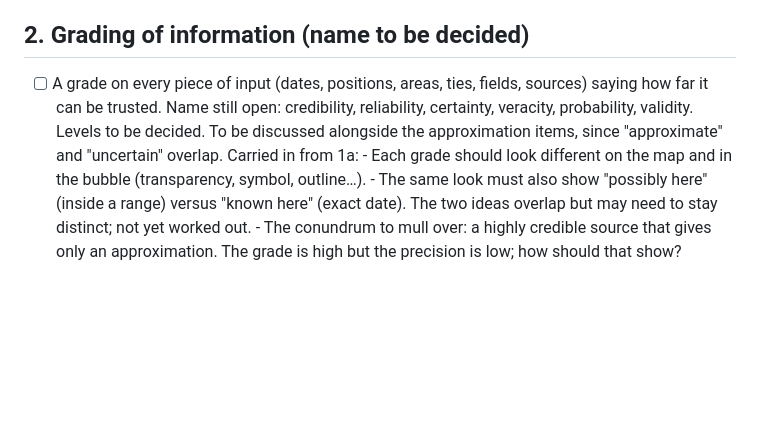
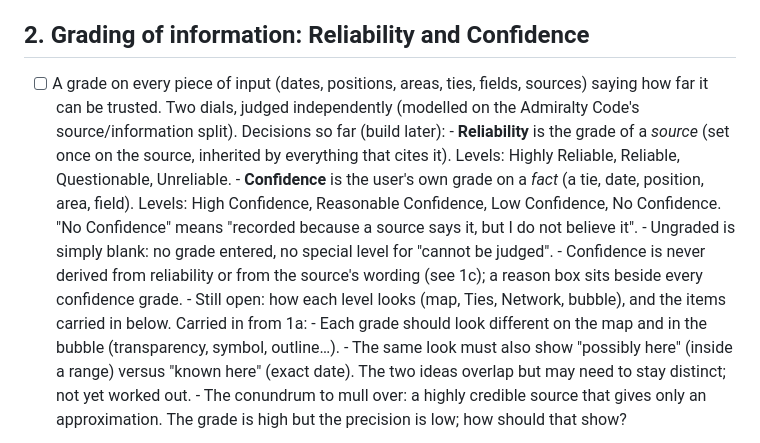
Before and after one commit to shanethompson018/chronomap, a Markdown page: AGENDA.md, the part around the change. Drawn GitHub-style; blank space fills up the shorter version.

Commit message:
Agenda: grading named Reliability and Confidence with four levels each
Co-Authored-By: Claude Fable 5.1 <noreply@anthropic.com>

```diff
--- a/AGENDA.md
+++ b/AGENDA.md
@@ -65,12 +65,20 @@ Going through these in order:
       - The source's reliability stays separate and informational; it never overrides the fact grade.
 - [x] Date relations (fixed gaps, pinned vs computed, conflicts, undeterminable) – built 19 Oct 2026.
 
-## 2. Grading of information (name to be decided)
+## 2. Grading of information: Reliability and Confidence
 
 - [ ] A grade on every piece of input (dates, positions, areas, ties, fields, sources) saying how far it
-      can be trusted. Name still open: credibility, reliability, certainty, veracity, probability,
-      validity. Levels to be decided. To be discussed alongside the approximation items, since
-      "approximate" and "uncertain" overlap.
+      can be trusted. Two dials, judged independently (modelled on the Admiralty Code's source/information split).
+      Decisions so far (build later):
+      - **Reliability** is the grade of a *source* (set once on the source, inherited by everything
+        that cites it). Levels: Highly Reliable, Reliable, Questionable, Unreliable.
+      - **Confidence** is the user's own grade on a *fact* (a tie, date, position, area, field).
+        Levels: High Confidence, Reasonable Confidence, Low Confidence, No Confidence.
+        "No Confidence" means "recorded because a source says it, but I do not believe it".
+      - Ungraded is simply blank: no grade entered, no special level for "cannot be judged".
+      - Confidence is never derived from reliability or from the source's wording (see 1c); a reason
+        box sits beside every confidence grade.
+      - Still open: how each level looks (map, Ties, Network, bubble), and the items carried in below.
       Carried in from 1a:
       - Each grade should look different on the map and in the bubble (transparency, symbol, outline…).
       - The same look must also show "possibly here" (inside a range) versus "known here" (exact date).
```
